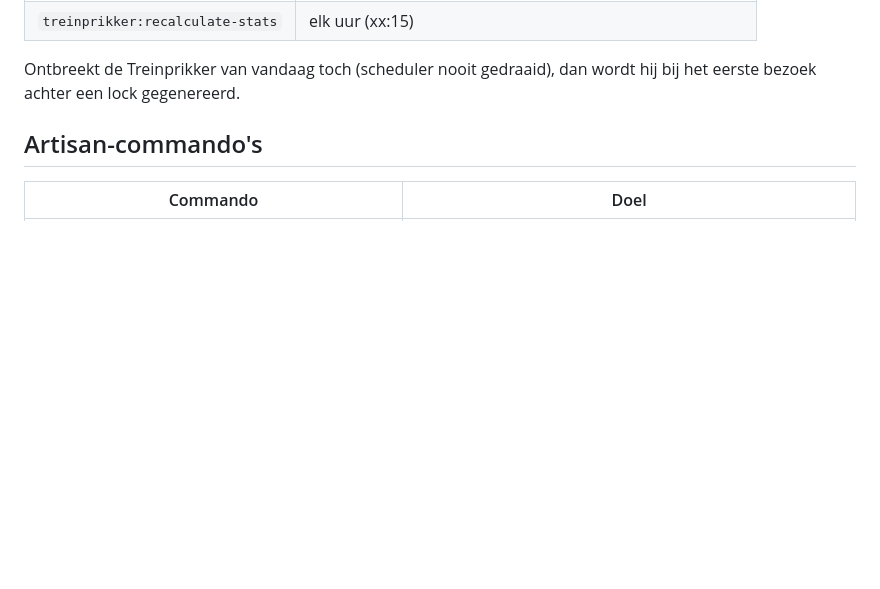
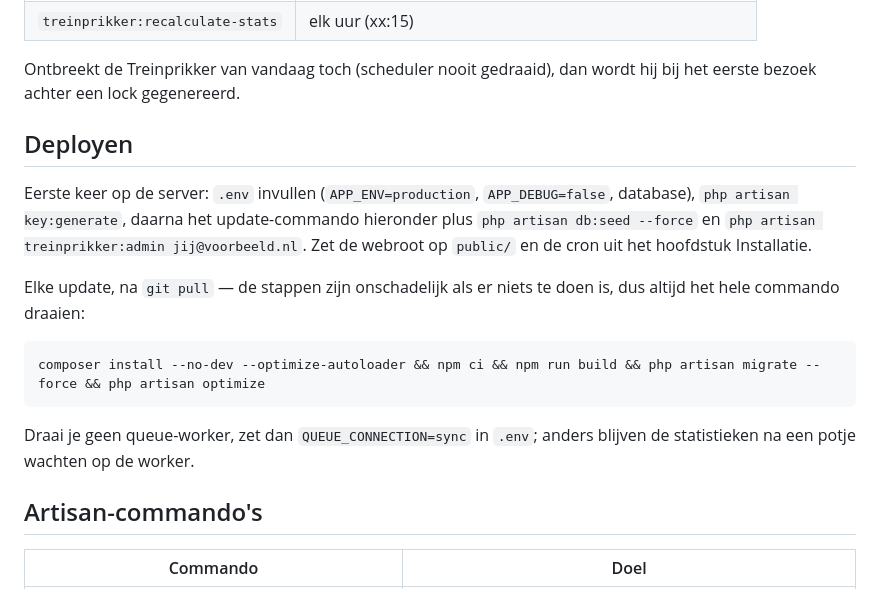
Before and after one commit to heymike1/treinprikker, a Markdown page: README.md, the part around the change. Rendered like a GitHub page; blank space fills up the shorter version.

Commit message:
Deploy-commando in de README
Co-Authored-By: Claude Opus 5 <noreply@anthropic.com>

````diff
--- a/README.md
+++ b/README.md
@@ -37,6 +37,20 @@ Geplande taken (Europe/Amsterdam):
 | `treinprikker:recalculate-stats` | elk uur (xx:15) |
 
 Ontbreekt de Treinprikker van vandaag toch (scheduler nooit gedraaid), dan wordt hij bij het eerste bezoek achter een lock gegenereerd.
+
+## Deployen
+
+Eerste keer op de server: `.env` invullen (`APP_ENV=production`, `APP_DEBUG=false`, database), `php artisan key:generate`,
+daarna het update-commando hieronder plus `php artisan db:seed --force` en `php artisan treinprikker:admin jij@voorbeeld.nl`.
+Zet de webroot op `public/` en de cron uit het hoofdstuk Installatie.
+
+Elke update, na `git pull` — de stappen zijn onschadelijk als er niets te doen is, dus altijd het hele commando draaien:
+
+```bash
+composer install --no-dev --optimize-autoloader && npm ci && npm run build && php artisan migrate --force && php artisan optimize
+```
+
+Draai je geen queue-worker, zet dan `QUEUE_CONNECTION=sync` in `.env`; anders blijven de statistieken na een potje wachten op de worker.
 
 ## Artisan-commando's
 
````
